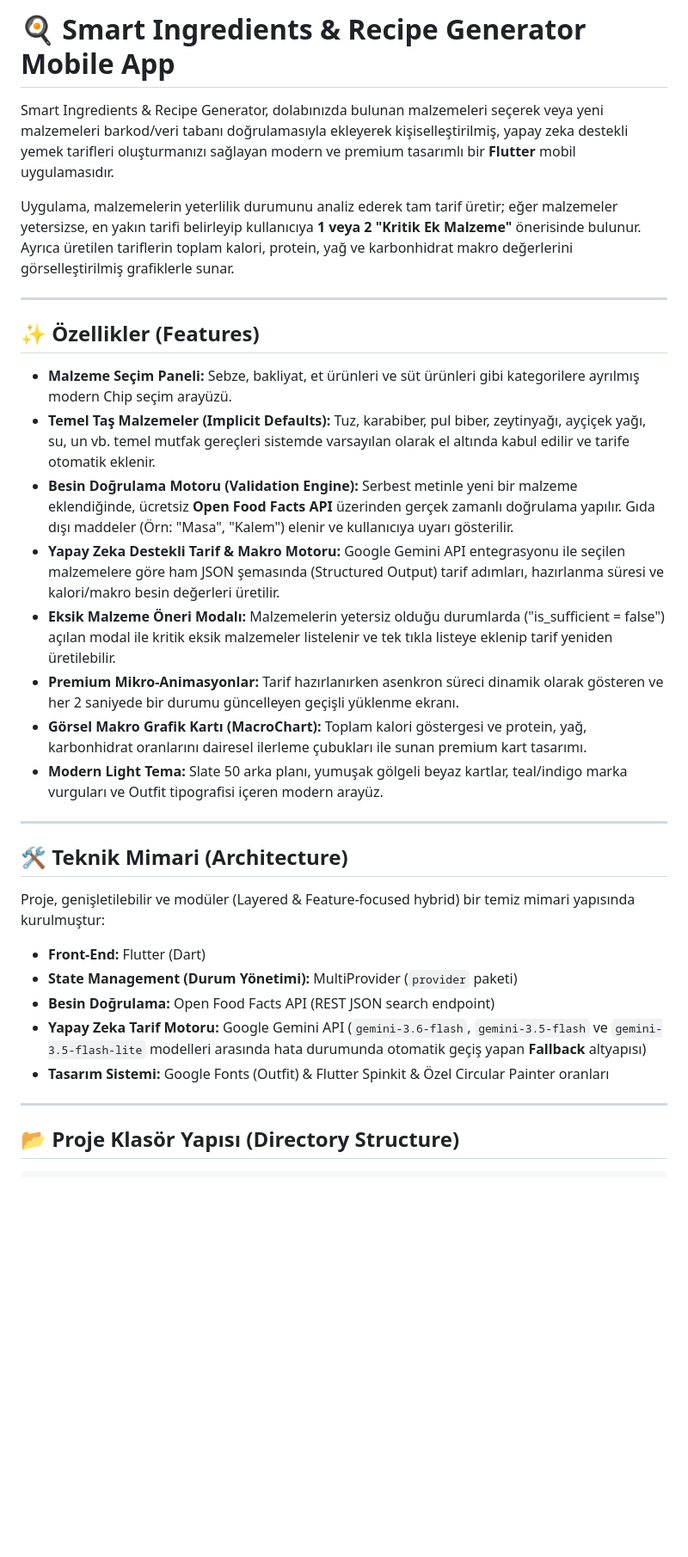
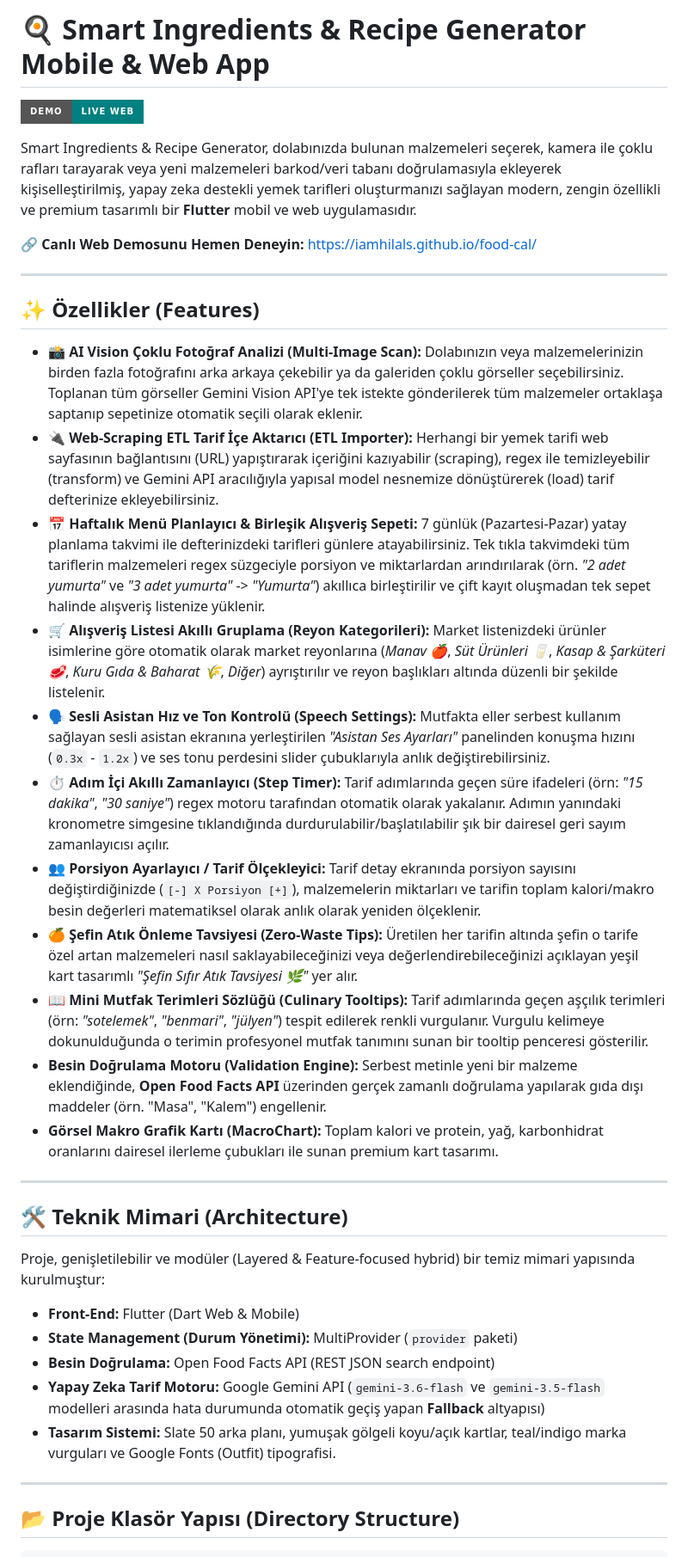
Before and after one commit to iamhilals/food-cal, a Markdown page: README.md, the part around one of its changes. Shown at 86% size. Rendered like a GitHub page; badges without logos; blank space fills up the shorter version.

Commit message:
docs: update README with advanced features, structure and Web demo link

```diff
--- a/README.md
+++ b/README.md
@@ -1,21 +1,26 @@
-# 🍳 Smart Ingredients & Recipe Generator Mobile App
+# 🍳 Smart Ingredients & Recipe Generator Mobile & Web App
 
-Smart Ingredients & Recipe Generator, dolabınızda bulunan malzemeleri seçerek veya yeni malzemeleri barkod/veri tabanı doğrulamasıyla ekleyerek kişiselleştirilmiş, yapay zeka destekli yemek tarifleri oluşturmanızı sağlayan modern ve premium tasarımlı bir **Flutter** mobil uygulamasıdır.
+[![Live Demo](https://img.shields.io/badge/demo-live%20web-teal?style=for-the-badge&logo=flutter)](https://iamhilals.github.io/food-cal/)
 
-Uygulama, malzemelerin yeterlilik durumunu analiz ederek tam tarif üretir; eğer malzemeler yetersizse, en yakın tarifi belirleyip kullanıcıya **1 veya 2 "Kritik Ek Malzeme"** önerisinde bulunur. Ayrıca üretilen tariflerin toplam kalori, protein, yağ ve karbonhidrat makro değerlerini görselleştirilmiş grafiklerle sunar.
+Smart Ingredients & Recipe Generator, dolabınızda bulunan malzemeleri seçerek, kamera ile çoklu rafları tarayarak veya yeni malzemeleri barkod/veri tabanı doğrulamasıyla ekleyerek kişiselleştirilmiş, yapay zeka destekli yemek tarifleri oluşturmanızı sağlayan modern, zengin özellikli ve premium tasarımlı bir **Flutter** mobil ve web uygulamasıdır.
+
+🔗 **Canlı Web Demosunu Hemen Deneyin:** [https://iamhilals.github.io/food-cal/](https://iamhilals.github.io/food-cal/)
 
 ---
 
 ## ✨ Özellikler (Features)
 
-*   **Malzeme Seçim Paneli:** Sebze, bakliyat, et ürünleri ve süt ürünleri gibi kategorilere ayrılmış modern Chip seçim arayüzü.
-*   **Temel Taş Malzemeler (Implicit Defaults):** Tuz, karabiber, pul biber, zeytinyağı, ayçiçek yağı, su, un vb. temel mutfak gereçleri sistemde varsayılan olarak el altında kabul edilir ve tarife otomatik eklenir.
-*   **Besin Doğrulama Motoru (Validation Engine):** Serbest metinle yeni bir malzeme eklendiğinde, ücretsiz **Open Food Facts API** üzerinden gerçek zamanlı doğrulama yapılır. Gıda dışı maddeler (Örn: "Masa", "Kalem") elenir ve kullanıcıya uyarı gösterilir.
-*   **Yapay Zeka Destekli Tarif & Makro Motoru:** Google Gemini API entegrasyonu ile seçilen malzemelere göre ham JSON şemasında (Structured Output) tarif adımları, hazırlanma süresi ve kalori/makro besin değerleri üretilir.
-*   **Eksik Malzeme Öneri Modalı:** Malzemelerin yetersiz olduğu durumlarda ("is_sufficient = false") açılan modal ile kritik eksik malzemeler listelenir ve tek tıkla listeye eklenip tarif yeniden üretilebilir.
-*   **Premium Mikro-Animasyonlar:** Tarif hazırlanırken asenkron süreci dinamik olarak gösteren ve her 2 saniyede bir durumu güncelleyen geçişli yüklenme ekranı.
-*   **Görsel Makro Grafik Kartı (MacroChart):** Toplam kalori göstergesi ve protein, yağ, karbonhidrat oranlarını dairesel ilerleme çubukları ile sunan premium kart tasarımı.
-*   **Modern Light Tema:** Slate 50 arka planı, yumuşak gölgeli beyaz kartlar, teal/indigo marka vurguları ve Outfit tipografisi içeren modern arayüz.
+*   **📸 AI Vision Çoklu Fotoğraf Analizi (Multi-Image Scan):** Dolabınızın veya malzemelerinizin birden fazla fotoğrafını arka arkaya çekebilir ya da galeriden çoklu görseller seçebilirsiniz. Toplanan tüm görseller Gemini Vision API'ye tek istekte gönderilerek tüm malzemeler ortaklaşa saptanıp sepetinize otomatik seçili olarak eklenir.
+*   **🔌 Web-Scraping ETL Tarif İçe Aktarıcı (ETL Importer):** Herhangi bir yemek tarifi web sayfasının bağlantısını (URL) yapıştırarak içeriğini kazıyabilir (scraping), regex ile temizleyebilir (transform) ve Gemini API aracılığıyla yapısal model nesnemize dönüştürerek (load) tarif defterinize ekleyebilirsiniz.
+*   **📅 Haftalık Menü Planlayıcı & Birleşik Alışveriş Sepeti:** 7 günlük (Pazartesi-Pazar) yatay planlama takvimi ile defterinizdeki tarifleri günlere atayabilirsiniz. Tek tıkla takvimdeki tüm tariflerin malzemeleri regex süzgeciyle porsiyon ve miktarlardan arındırılarak (örn. *"2 adet yumurta"* ve *"3 adet yumurta"* -> *"Yumurta"*) akıllıca birleştirilir ve çift kayıt oluşmadan tek sepet halinde alışveriş listenize yüklenir.
+*   **🛒 Alışveriş Listesi Akıllı Gruplama (Reyon Kategorileri):** Market listenizdeki ürünler isimlerine göre otomatik olarak market reyonlarına (*Manav 🍎*, *Süt Ürünleri 🥛*, *Kasap & Şarküteri 🥩*, *Kuru Gıda & Baharat 🌾*, *Diğer*) ayrıştırılır ve reyon başlıkları altında düzenli bir şekilde listelenir.
+*   **🗣️ Sesli Asistan Hız ve Ton Kontrolü (Speech Settings):** Mutfakta eller serbest kullanım sağlayan sesli asistan ekranına yerleştirilen *"Asistan Ses Ayarları"* panelinden konuşma hızını (`0.3x` - `1.2x`) ve ses tonu perdesini slider çubuklarıyla anlık değiştirebilirsiniz.
+*   **⏱️ Adım İçi Akıllı Zamanlayıcı (Step Timer):** Tarif adımlarında geçen süre ifadeleri (örn: *"15 dakika"*, *"30 saniye"*) regex motoru tarafından otomatik olarak yakalanır. Adımın yanındaki kronometre simgesine tıklandığında durdurulabilir/başlatılabilir şık bir dairesel geri sayım zamanlayıcısı açılır.
+*   **👥 Porsiyon Ayarlayıcı / Tarif Ölçekleyici:** Tarif detay ekranında porsiyon sayısını değiştirdiğinizde (`[-] X Porsiyon [+]`), malzemelerin miktarları ve tarifin toplam kalori/makro besin değerleri matematiksel olarak anlık olarak yeniden ölçeklenir.
+*   **🍊 Şefin Atık Önleme Tavsiyesi (Zero-Waste Tips):** Üretilen her tarifin altında şefin o tarife özel artan malzemeleri nasıl saklayabileceğinizi veya değerlendirebileceğinizi açıklayan yeşil kart tasarımlı *"Şefin Sıfır Atık Tavsiyesi 🌿"* yer alır.
+*   **📖 Mini Mutfak Terimleri Sözlüğü (Culinary Tooltips):** Tarif adımlarında geçen aşçılık terimleri (örn: *"sotelemek"*, *"benmari"*, *"jülyen"*) tespit edilerek renkli vurgulanır. Vurgulu kelimeye dokunulduğunda o terimin profesyonel mutfak tanımını sunan bir tooltip penceresi gösterilir.
+*   **Besin Doğrulama Motoru (Validation Engine):** Serbest metinle yeni bir malzeme eklendiğinde, **Open Food Facts API** üzerinden gerçek zamanlı doğrulama yapılarak gıda dışı maddeler (örn. "Masa", "Kalem") engellenir.
+*   **Görsel Makro Grafik Kartı (MacroChart):** Toplam kalori ve protein, yağ, karbonhidrat oranlarını dairesel ilerleme çubukları ile sunan premium kart tasarımı.
 
 ---
 
@@ -23,11 +28,11 @@ Uygulama, malzemelerin yeterlilik durumunu analiz ederek tam tarif üretir; eğe
 
 Proje, genişletilebilir ve modüler (Layered & Feature-focused hybrid) bir temiz mimari yapısında kurulmuştur:
 
-*   **Front-End:** Flutter (Dart)
+*   **Front-End:** Flutter (Dart Web & Mobile)
 *   **State Management (Durum Yönetimi):** MultiProvider (`provider` paketi)
 *   **Besin Doğrulama:** Open Food Facts API (REST JSON search endpoint)
-*   **Yapay Zeka Tarif Motoru:** Google Gemini API (`gemini-3.6-flash`, `gemini-3.5-flash` ve `gemini-3.5-flash-lite` modelleri arasında hata durumunda otomatik geçiş yapan **Fallback** altyapısı)
-*   **Tasarım Sistemi:** Google Fonts (Outfit) & Flutter Spinkit & Özel Circular Painter oranları
+*   **Yapay Zeka Tarif Motoru:** Google Gemini API (`gemini-3.6-flash` ve `gemini-3.5-flash` modelleri arasında hata durumunda otomatik geçiş yapan **Fallback** altyapısı)
+*   **Tasarım Sistemi:** Slate 50 arka planı, yumuşak gölgeli koyu/açık kartlar, teal/indigo marka vurguları ve Google Fonts (Outfit) tipografisi.
 
 ---
 
```
Also changed, not shown: other parts of README.md (+12 -9 lines).
